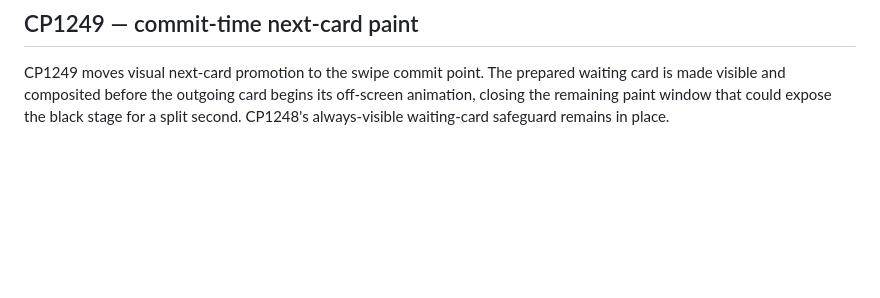
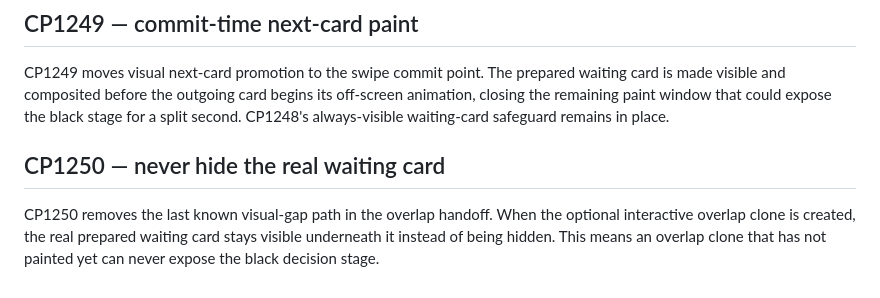
Before and after one commit to bdd79797979-max/dinliminate, a Markdown page: CURRENT-RELEASE.md, the part around the change. Drawn GitHub-style; blank space fills up the shorter version.

Commit message:
CP1250: document waiting-card visibility guard

```diff
--- a/CURRENT-RELEASE.md
+++ b/CURRENT-RELEASE.md
@@ -141,3 +141,7 @@ CP1248 keeps the actual prepared waiting card visible throughout the outgoing-ca
 ## CP1249 — commit-time next-card paint
 
 CP1249 moves visual next-card promotion to the swipe commit point. The prepared waiting card is made visible and composited before the outgoing card begins its off-screen animation, closing the remaining paint window that could expose the black stage for a split second. CP1248's always-visible waiting-card safeguard remains in place.
+
+## CP1250 — never hide the real waiting card
+
+CP1250 removes the last known visual-gap path in the overlap handoff. When the optional interactive overlap clone is created, the real prepared waiting card stays visible underneath it instead of being hidden. This means an overlap clone that has not painted yet can never expose the black decision stage.
```
